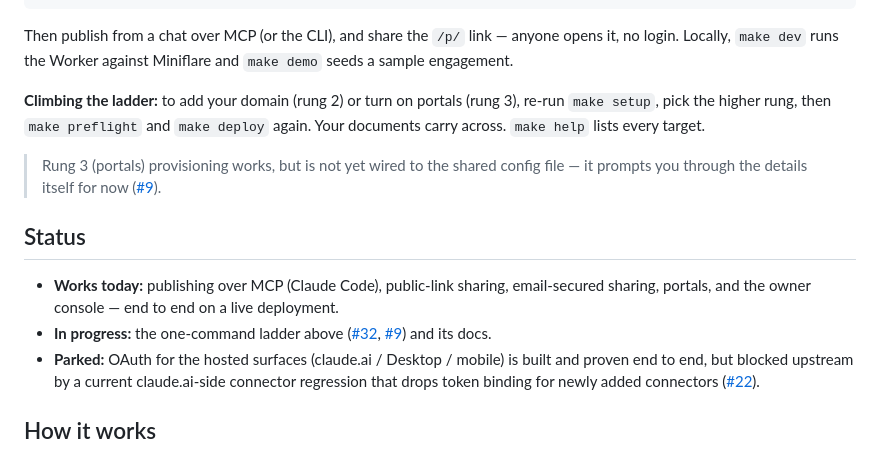
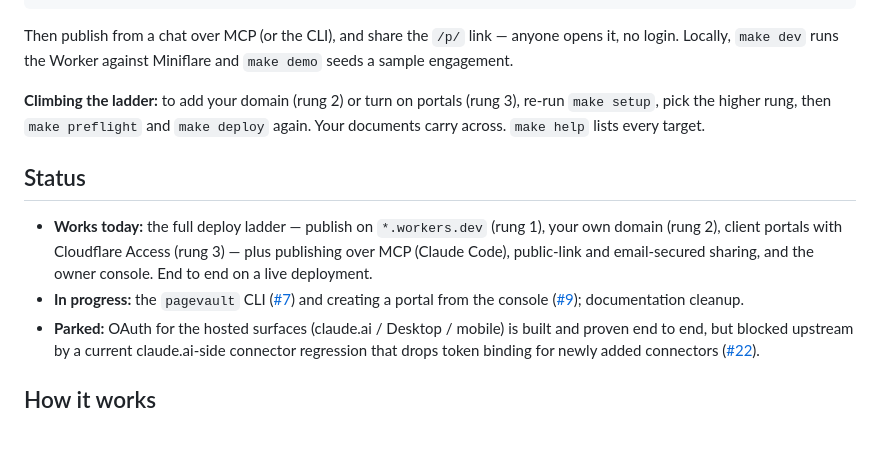
Before and after one commit to danjamk/pagevault, a Markdown page: README.md, the part around the change. Drawn GitHub-style.

```diff
--- a/README.md
+++ b/README.md
@@ -165,17 +165,14 @@ a sample engagement.
 re-run `make setup`, pick the higher rung, then `make preflight` and `make deploy`
 again. Your documents carry across. `make help` lists every target.
 
-> Rung 3 (portals) provisioning works, but is not yet wired to the shared config
-> file — it prompts you through the details itself for now
-> ([#9](../../issues/9)).
-
 ## Status
 
-- **Works today:** publishing over MCP (Claude Code), public-link sharing,
-  email-secured sharing, portals, and the owner console — end to end on a live
-  deployment.
-- **In progress:** the one-command ladder above ([#32](../../issues/32),
-  [#9](../../issues/9)) and its docs.
+- **Works today:** the full deploy ladder — publish on `*.workers.dev` (rung 1),
+  your own domain (rung 2), client portals with Cloudflare Access (rung 3) — plus
+  publishing over MCP (Claude Code), public-link and email-secured sharing, and the
+  owner console. End to end on a live deployment.
+- **In progress:** the `pagevault` CLI ([#7](../../issues/7)) and creating a portal
+  from the console ([#9](../../issues/9)); documentation cleanup.
 - **Parked:** OAuth for the hosted surfaces (claude.ai / Desktop / mobile) is built
   and proven end to end, but blocked upstream by a current claude.ai-side connector
   regression that drops token binding for newly added connectors
```
Also changed, not shown: docs/implementation/RUNG3_PROVISION_PLAN.md (+23 -25 lines).
